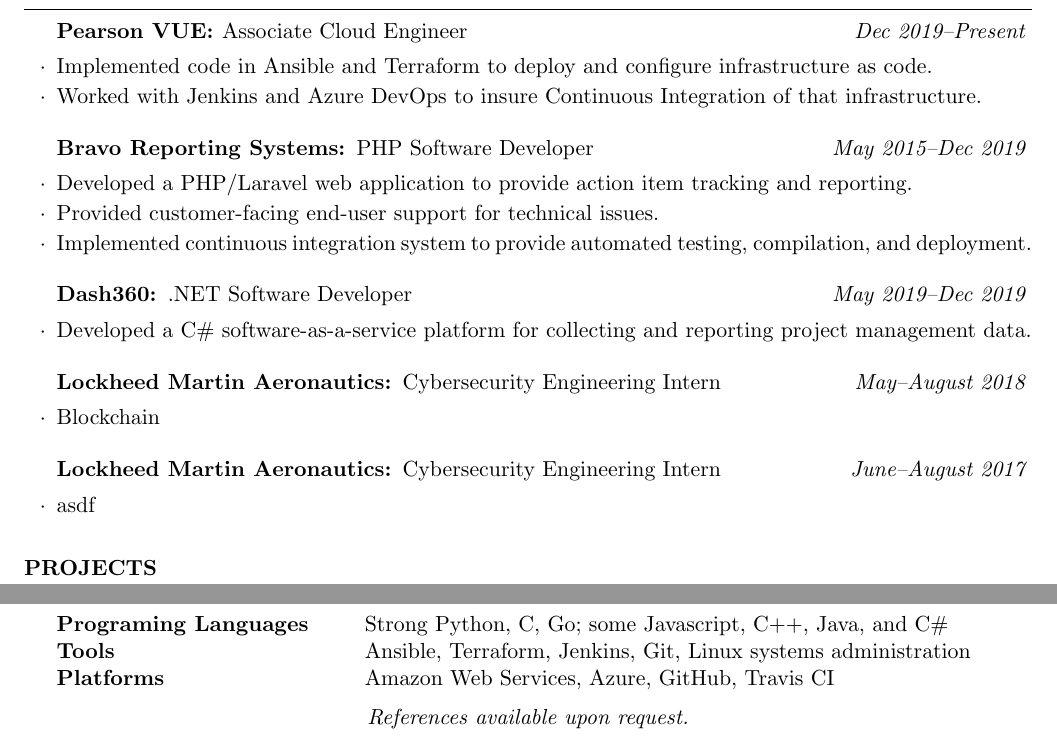
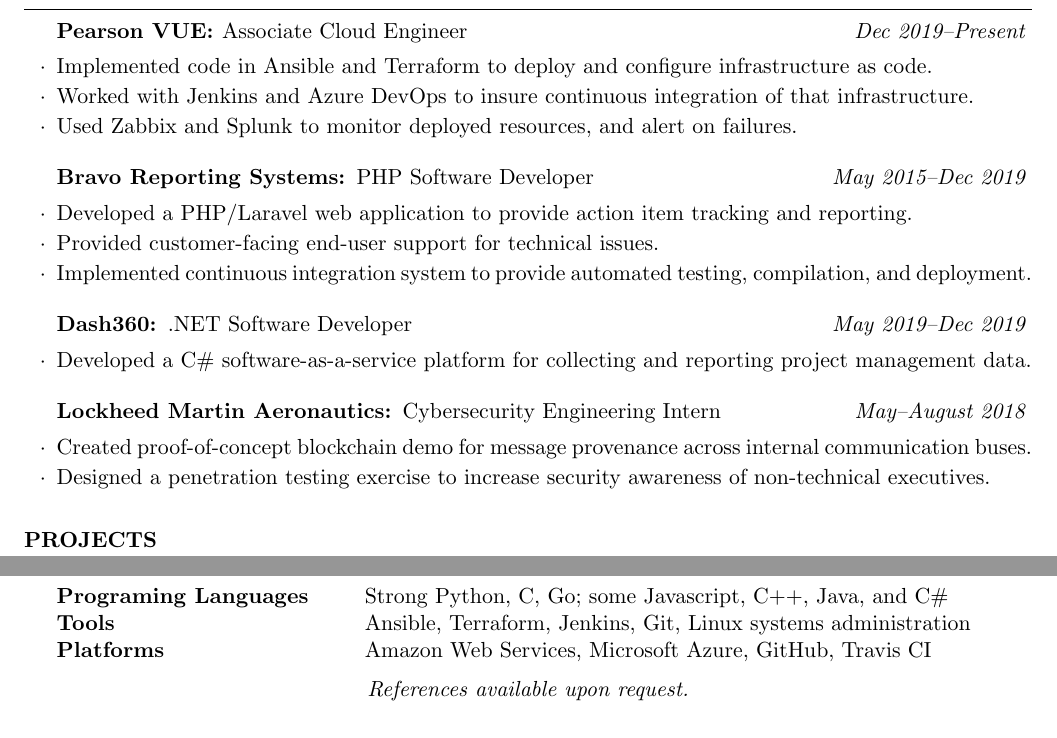
Before and after one commit to ChandlerSwift/resume, a LaTeX CV (resume.tex): two parts of the page, joined at a grey line, cut so that both start at the same text. Compiled offline with pdfLaTeX.

Commit message:
Add LM 2018 descriptions

```diff
--- a/resume.tex
+++ b/resume.tex
@@ -23,7 +23,8 @@
 
     \begin{rSubsection}{Pearson VUE: \textnormal{Associate Cloud Engineer}}{\em Dec 2019--Present}{}{}
         \item Implemented code in Ansible and Terraform to deploy and configure infrastructure as code.
-        \item Worked with Jenkins and Azure DevOps to insure Continuous Integration of that infrastructure.
+        \item Worked with Jenkins and Azure DevOps to insure continuous integration of that infrastructure.
+        \item Used Zabbix and Splunk to monitor deployed resources, and alert on failures.
     \end{rSubsection}
 
     \begin{rSubsection}{Bravo Reporting Systems: \textnormal{PHP Software Developer}}{\em May 2015--Dec 2019}{}{}
@@ -40,12 +41,14 @@
     \end{rSubsection}
 
     \begin{rSubsection}{Lockheed Martin Aeronautics: \textnormal{Cybersecurity Engineering Intern}}{\em May--August 2018}{}{}
-        \item Blockchain
+        \item Created proof-of-concept blockchain demo for message provenance across internal communication buses.
+        \item Designed a penetration testing exercise to increase security awareness of non-technical executives.
     \end{rSubsection}
 
-    \begin{rSubsection}{Lockheed Martin Aeronautics: \textnormal{Cybersecurity Engineering Intern}}{\em June--August 2017}{}{}
-        \item asdf
-    \end{rSubsection}
+%
+%    \begin{rSubsection}{Lockheed Martin Aeronautics: \textnormal{Cybersecurity Engineering Intern}}{\em June--August 2017}{}{}
+%       \item
+%    \end{rSubsection}
 
 \end{rSection}
 
@@ -75,7 +78,7 @@
     \begin{tabular}{ @{} >{\bfseries}l @{\hspace{6ex}} l }
         Programing Languages  & Strong Python, C, Go; some Javascript, C++, Java, and C\# \\
         Tools & Ansible, Terraform, Jenkins, Git, Linux systems administration \\
-        Platforms & Amazon Web Services, Azure, GitHub, Travis CI \\
+        Platforms & Amazon Web Services, Microsoft Azure, GitHub, Travis CI \\
     \end{tabular}
 
 \end{rSection}
```
